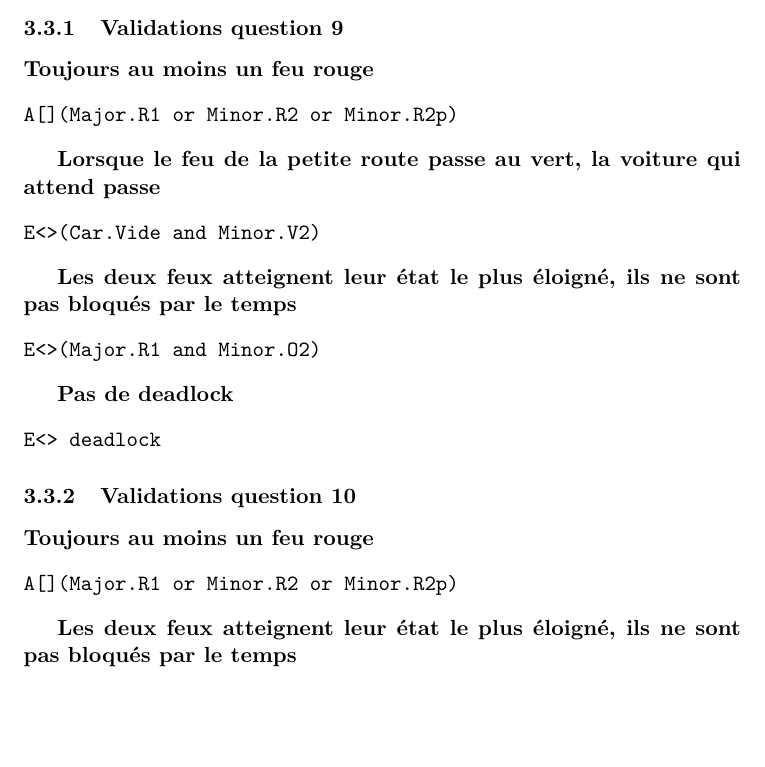
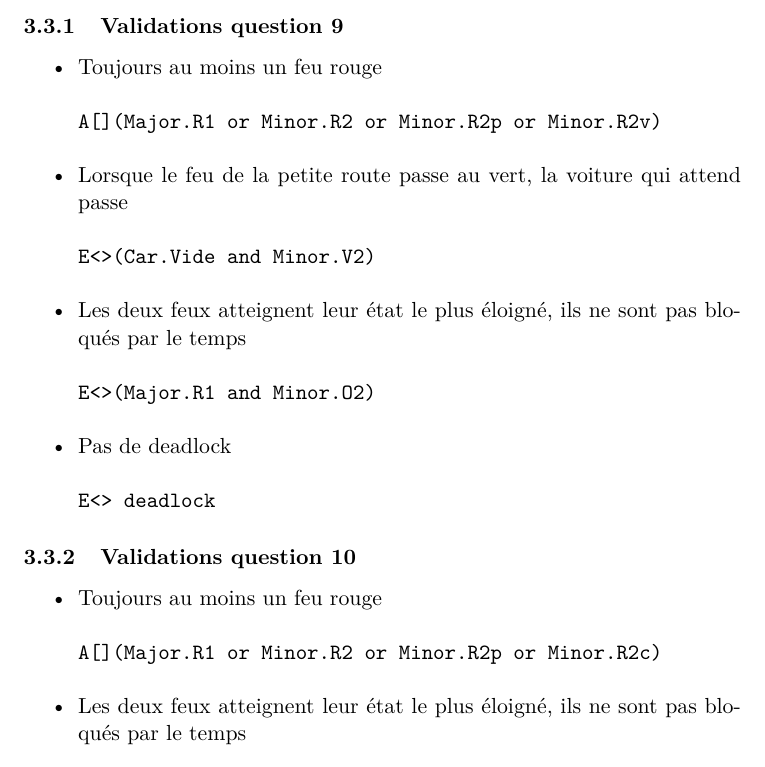
Before and after one commit to masters-info-nantes/hong-cheng-lv, a LaTeX document (rapport.tex): part of page 13 of 13, cut so that both start at the same text, the shorter picture padded with empty space. Compiled offline with pdfLaTeX.

Commit message:
Include changes in report

```diff
--- a/rapport.tex
+++ b/rapport.tex
@@ -278,36 +286,40 @@ Pour passer au vert, le feu de la route mineure doit attendre de capter une voit
 \subsubsection{Validations question 9}
 %%%%%%%%%%%
 
-\textbf{Toujours au moins un feu rouge}
+\begin{itemize}
+	\item Toujours au moins un feu rouge
 \begin{verbatim}
-A[](Major.R1 or Minor.R2 or Minor.R2p)
+A[](Major.R1 or Minor.R2 or Minor.R2p or Minor.R2v)
 \end{verbatim}
 
-\textbf{Lorsque le feu de la petite route passe au vert, la voiture qui attend passe}
+	\item Lorsque le feu de la petite route passe au vert, la voiture qui attend passe
 \begin{verbatim}
 E<>(Car.Vide and Minor.V2)
 \end{verbatim}
 
-\textbf{Les deux feux atteignent leur état le plus éloigné, ils ne sont pas bloqués par le temps}
+	\item Les deux feux atteignent leur état le plus éloigné, ils ne sont pas bloqués par le temps
 \begin{verbatim}
 E<>(Major.R1 and Minor.O2)
 \end{verbatim}
 
-\textbf{Pas de deadlock}
+	\item Pas de deadlock
 \begin{verbatim}
 E<> deadlock
 \end{verbatim}
+
+\end{itemize}
 
 %%%%%%%%%%%
 \subsubsection{Validations question 10}
 %%%%%%%%%%%
 
-\textbf{Toujours au moins un feu rouge}
+\begin{itemize}
+	\item Toujours au moins un feu rouge
 \begin{verbatim}
-A[](Major.R1 or Minor.R2 or Minor.R2p)
+A[](Major.R1 or Minor.R2 or Minor.R2p or Minor.R2c)
 \end{verbatim}
 
-\textbf{Les deux feux atteignent leur état le plus éloigné, ils ne sont pas bloqués par le temps}
+	\item Les deux feux atteignent leur état le plus éloigné, ils ne sont pas bloqués par le temps
 \begin{verbatim}
 E<>(Major.R1 and Minor.O2)
 \end{verbatim}
```
Also changed, not shown: rapport.pdf, rapport.tex (35 more changed lines).
